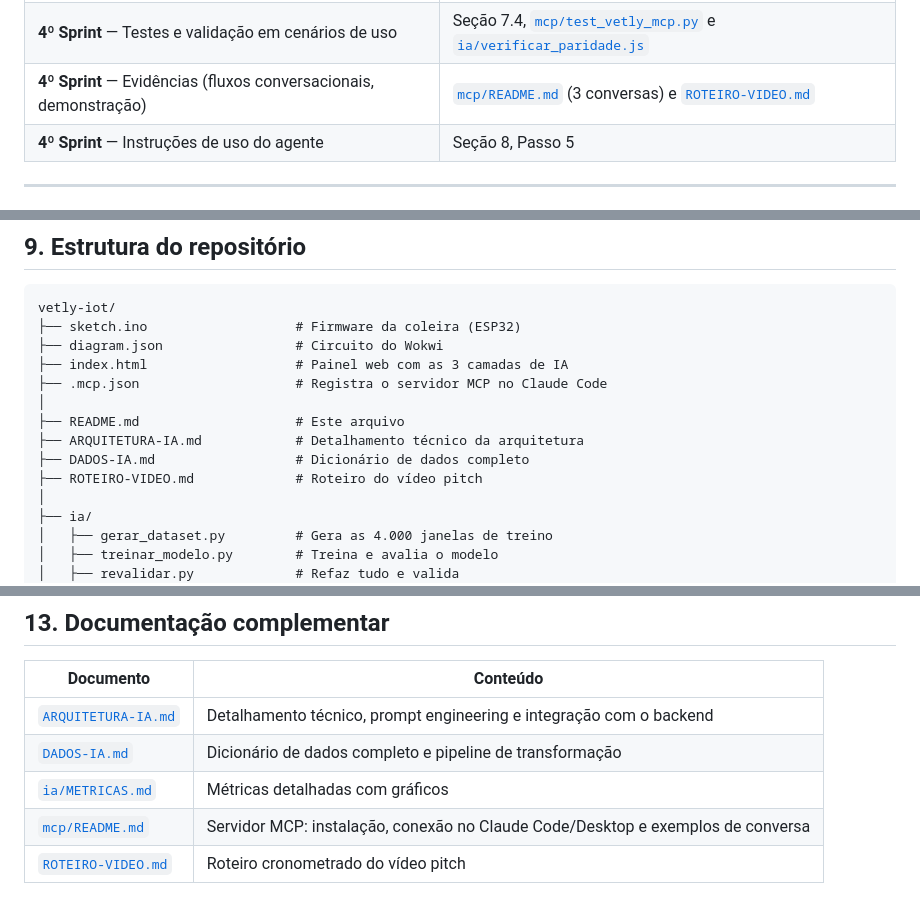
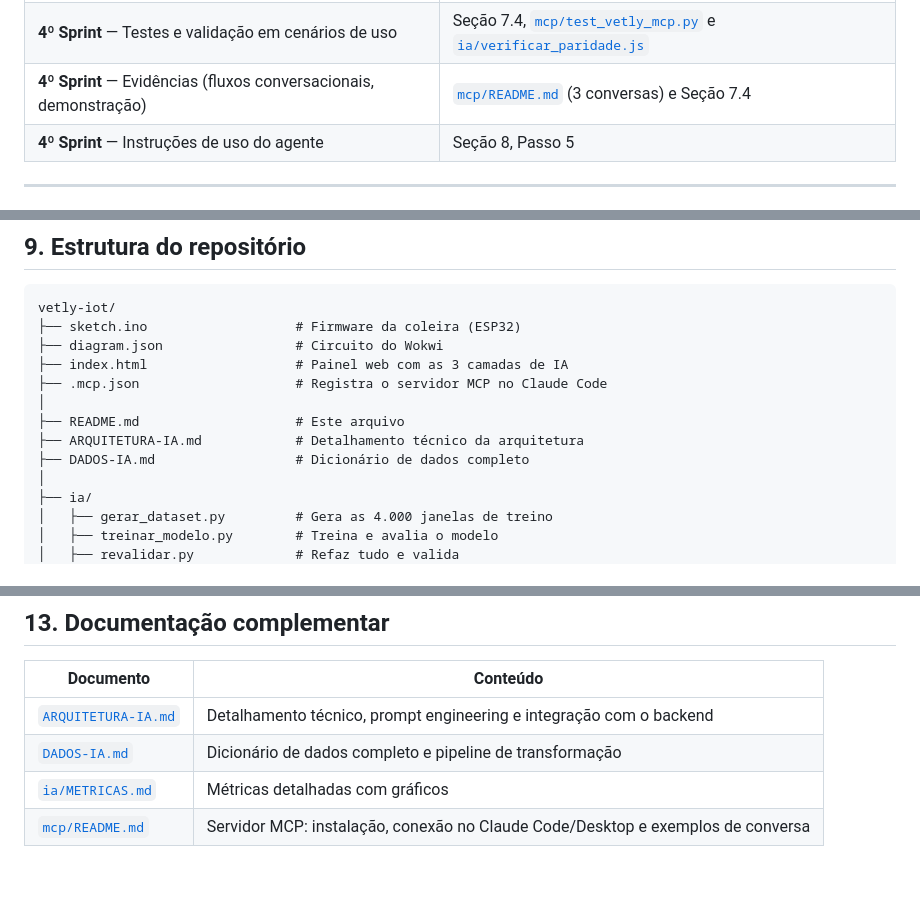
Before and after one commit to challenge-vetly/vetly-iot, a Markdown page: README.md, 3 parts joined by grey strips. Drawn GitHub-style; blank space fills up the shorter version.

Commit message:
docs: remove o roteiro do vídeo

```diff
--- a/README.md
+++ b/README.md
@@ -45,7 +45,7 @@ Esta tabela existe para facilitar a correção. Cada exigência da disciplina es
 | **4º Sprint** — IA implementada e integrada à aplicação | Seção 3 (camada 4) e [`mcp/vetly_mcp_server.py`](mcp/vetly_mcp_server.py) |
 | **4º Sprint** — Integração de interface, dados, APIs e serviços inteligentes | Diagrama da Seção 2, [`.mcp.json`](.mcp.json) e tool `montar_triagem` ([`mcp/README.md`](mcp/README.md)) |
 | **4º Sprint** — Testes e validação em cenários de uso | Seção 7.4, [`mcp/test_vetly_mcp.py`](mcp/test_vetly_mcp.py) e [`ia/verificar_paridade.js`](ia/verificar_paridade.js) |
-| **4º Sprint** — Evidências (fluxos conversacionais, demonstração) | [`mcp/README.md`](mcp/README.md#exemplos-de-conversa) (3 conversas) e [`ROTEIRO-VIDEO.md`](ROTEIRO-VIDEO.md) |
+| **4º Sprint** — Evidências (fluxos conversacionais, demonstração) | [`mcp/README.md`](mcp/README.md#exemplos-de-conversa) (3 conversas) e Seção 7.4 |
 | **4º Sprint** — Instruções de uso do agente | Seção 8, Passo 5 |
 
 ---
@@ -460,7 +460,6 @@ vetly-iot/
 ├── README.md                    # Este arquivo
 ├── ARQUITETURA-IA.md            # Detalhamento técnico da arquitetura
 ├── DADOS-IA.md                  # Dicionário de dados completo
-├── ROTEIRO-VIDEO.md             # Roteiro do vídeo pitch
 │
 ├── ia/
 │   ├── gerar_dataset.py         # Gera as 4.000 janelas de treino
@@ -529,4 +528,3 @@ A camada 4 é **opcional** e usa o Claude, um serviço em nuvem. Quando ela est
 | [`DADOS-IA.md`](DADOS-IA.md) | Dicionário de dados completo e pipeline de transformação |
 | [`ia/METRICAS.md`](ia/METRICAS.md) | Métricas detalhadas com gráficos |
 | [`mcp/README.md`](mcp/README.md) | Servidor MCP: instalação, conexão no Claude Code/Desktop e exemplos de conversa |
-| [`ROTEIRO-VIDEO.md`](ROTEIRO-VIDEO.md) | Roteiro cronometrado do vídeo pitch |
```
Also changed, not shown: ROTEIRO-VIDEO.md (deleted, +0 -84 lines).
